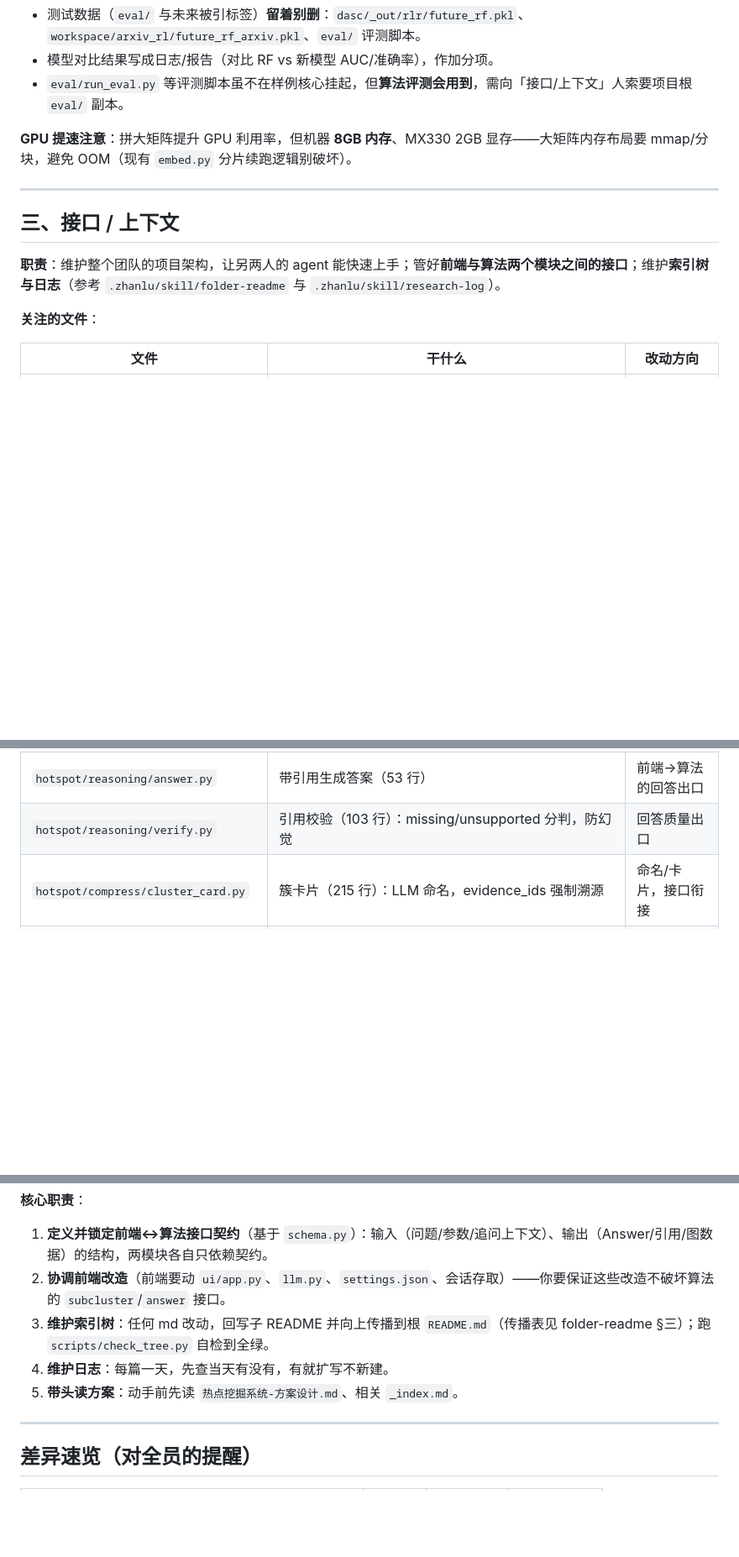
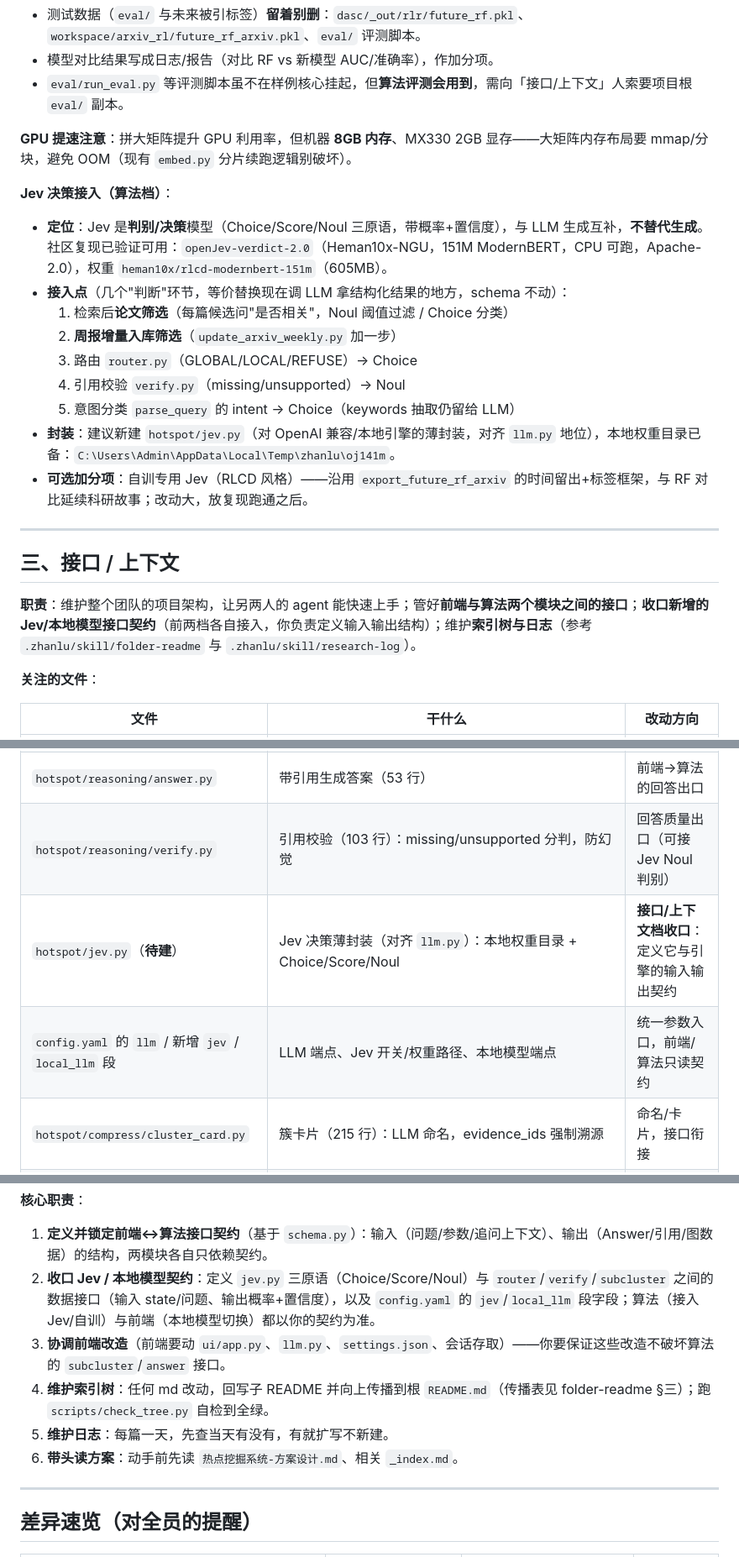
Before and after one commit to LiuDaiH/Paper-Searching-Tool-2, a Markdown page: 审查分工.md, 3 parts joined by grey strips. Shown at 84% size. Drawn GitHub-style; blank space fills up the shorter version.

```diff
--- a/审查分工.md
+++ b/审查分工.md
@@ -94,11 +97,22 @@
 
 **GPU 提速注意**：拼大矩阵提升 GPU 利用率，但机器 **8GB 内存**、MX330 2GB 显存——大矩阵内存布局要 mmap/分块，避免 OOM（现有 `embed.py` 分片续跑逻辑别破坏）。
 
+**Jev 决策接入（算法档）**：
+- **定位**：Jev 是**判别/决策**模型（Choice/Score/Noul 三原语，带概率+置信度），与 LLM 生成互补，**不替代生成**。社区复现已验证可用：`openJev-verdict-2.0`（Heman10x-NGU，151M ModernBERT，CPU 可跑，Apache-2.0），权重 `heman10x/rlcd-modernbert-151m`（605MB）。
+- **接入点**（几个"判断"环节，等价替换现在调 LLM 拿结构化结果的地方，schema 不动）：
+  1. 检索后**论文筛选**（每篇候选问"是否相关"，Noul 阈值过滤 / Choice 分类）
+  2. **周报增量入库筛选**（`update_arxiv_weekly.py` 加一步）
+  3. 路由 `router.py`（GLOBAL/LOCAL/REFUSE）→ Choice
+  4. 引用校验 `verify.py`（missing/unsupported）→ Noul
+  5. 意图分类 `parse_query` 的 intent → Choice（keywords 抽取仍留给 LLM）
+- **封装**：建议新建 `hotspot/jev.py`（对 OpenAI 兼容/本地引擎的薄封装，对齐 `llm.py` 地位），本地权重目录已备：`C:\Users\Admin\AppData\Local\Temp\zhanlu\oj141m`。
+- **可选加分项**：自训专用 Jev（RLCD 风格）——沿用 `export_future_rf_arxiv` 的时间留出+标签框架，与 RF 对比延续科研故事；改动大，放复现跑通之后。
+
 ---
 
 ## 三、接口 / 上下文
 
-**职责**：维护整个团队的项目架构，让另两人的 agent 能快速上手；管好**前端与算法两个模块之间的接口**；维护**索引树与日志**（参考 `.zhanlu/skill/folder-readme` 与 `.zhanlu/skill/research-log`）。
+**职责**：维护整个团队的项目架构，让另两人的 agent 能快速上手；管好**前端与算法两个模块之间的接口**；**收口新增的 Jev/本地模型接口契约**（前两档各自接入，你负责定义输入输出结构）；维护**索引树与日志**（参考 `.zhanlu/skill/folder-readme` 与 `.zhanlu/skill/research-log`）。
 
 **关注的文件**：
 
@@ -111,7 +125,9 @@
 | `hotspot/retrieval/rewrite.py` | 查询改写（32 行） | 接口链路环节 |
 | `hotspot/retrieval/assemble.py` | 装配上下文（61 行）：固定前缀命中缓存、引用规范写死 | **追问包含前文语料**的关键点（前端要求的参数与这里对接） |
 | `hotspot/reasoning/answer.py` | 带引用生成答案（53 行） | 前端→算法的回答出口 |
-| `hotspot/reasoning/verify.py` | 引用校验（103 行）：missing/unsupported 分判，防幻觉 | 回答质量出口 |
+| `hotspot/reasoning/verify.py` | 引用校验（103 行）：missing/unsupported 分判，防幻觉 | 回答质量出口（可接 Jev Noul 判别） |
+| `hotspot/jev.py`（**待建**） | Jev 决策薄封装（对齐 `llm.py`）：本地权重目录 + Choice/Score/Noul | **接口/上下文档收口**：定义它与引擎的输入输出契约 |
+| `config.yaml` 的 `llm` / 新增 `jev` / `local_llm` 段 | LLM 端点、Jev 开关/权重路径、本地模型端点 | 统一参数入口，前端/算法只读契约 |
 | `hotspot/compress/cluster_card.py` | 簇卡片（215 行）：LLM 命名，evidence_ids 强制溯源 | 命名/卡片，接口衔接 |
 | `hotspot/direction.py` | L1 方向选择器（110 行）：三路召回取并集 | 前端输入 → 子语料 |
 | `hotspot/deps_extract.py` / `co_cite.py` / `srcmap.py` | 依赖图/共同来源/解包映射 | 引用图接口（前端引用图功能的数据支撑） |
@@ -123,10 +139,11 @@
 
 **核心职责**：
 1. **定义并锁定前端↔算法接口契约**（基于 `schema.py`）：输入（问题/参数/追问上下文）、输出（Answer/引用/图数据）的结构，两模块各自只依赖契约。
-2. **协调前端改造**（前端要动 `ui/app.py`、`llm.py`、`settings.json`、会话存取）——你要保证这些改造不破坏算法的 `subcluster`/`answer` 接口。
-3. **维护索引树**：任何 md 改动，回写子 README 并向上传播到根 `README.md`（传播表见 folder-readme §三）；跑 `scripts/check_tree.py` 自检到全绿。
-4. **维护日志**：每篇一天，先查当天有没有，有就扩写不新建。
-5. **带头读方案**：动手前先读 `热点挖掘系统-方案设计.md`、相关 `_index.md`。
+2. **收口 Jev / 本地模型契约**：定义 `jev.py` 三原语（Choice/Score/Noul）与 `router`/`verify`/`subcluster` 之间的数据接口（输入 state/问题、输出概率+置信度），以及 `config.yaml` 的 `jev`/`local_llm` 段字段；算法（接入 Jev/自训）与前端（本地模型切换）都以你的契约为准。
+3. **协调前端改造**（前端要动 `ui/app.py`、`llm.py`、`settings.json`、会话存取）——你要保证这些改造不破坏算法的 `subcluster`/`answer` 接口。
+4. **维护索引树**：任何 md 改动，回写子 README 并向上传播到根 `README.md`（传播表见 folder-readme §三）；跑 `scripts/check_tree.py` 自检到全绿。
+5. **维护日志**：每篇一天，先查当天有没有，有就扩写不新建。
+6. **带头读方案**：动手前先读 `热点挖掘系统-方案设计.md`、相关 `_index.md`。
 
 ---
 
```
Also changed, not shown: other parts of 审查分工.md (+8 -2 lines), README.md (+1 -0 lines), 日志/2026-10-14-重新分工·测试数据集·Jev调研与试用.md (added, +107 -0 lines).
